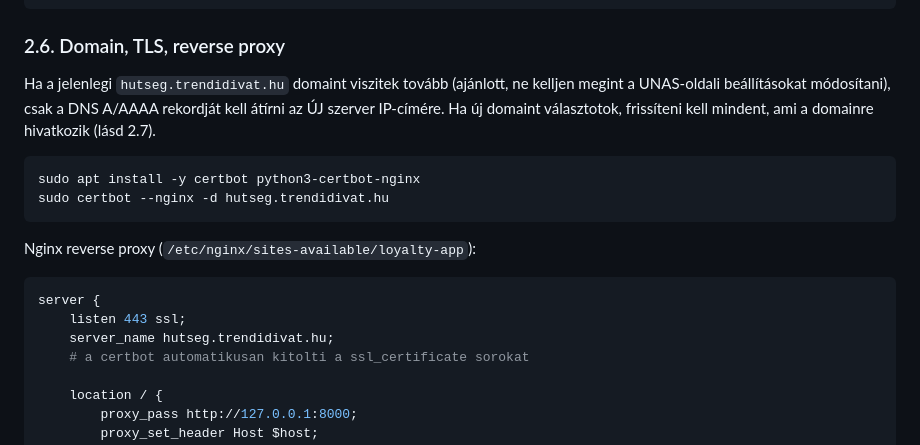
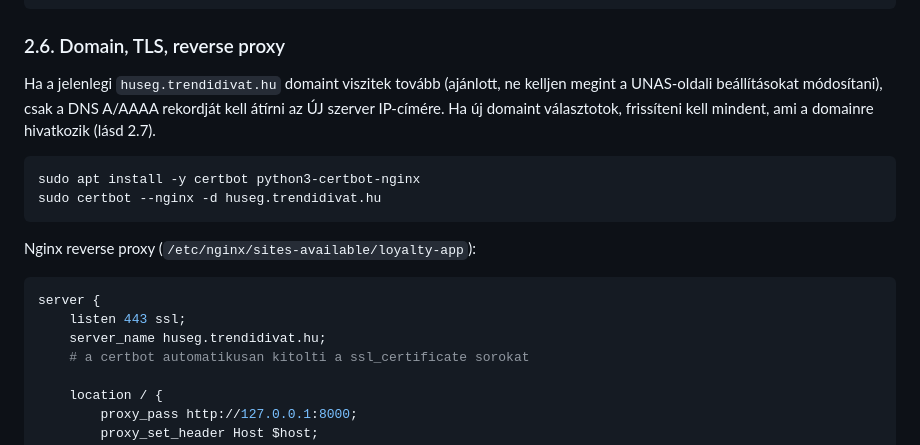
Before and after one commit to marhapori/unas-loyalty-middleware, a Markdown page: docs/VPS_ATALLAS.md, the part around the change. Rendered like a GitHub page.

Commit message:
Fix custom domain typo: hutseg -> huseg.trendidivat.hu
Co-Authored-By: Claude Sonnet 5 <noreply@anthropic.com>

````diff
--- a/docs/VPS_ATALLAS.md
+++ b/docs/VPS_ATALLAS.md
@@ -235,14 +235,14 @@ sudo -u loyaltyapp /opt/loyalty-app/.venv/bin/python -m loyalty_app.cli create-u
 
 ### 2.6. Domain, TLS, reverse proxy
 
-Ha a jelenlegi `hutseg.trendidivat.hu` domaint viszitek tovább (ajánlott, ne
+Ha a jelenlegi `huseg.trendidivat.hu` domaint viszitek tovább (ajánlott, ne
 kelljen megint a UNAS-oldali beállításokat módosítani), csak a DNS A/AAAA
 rekordját kell átírni az ÚJ szerver IP-címére. Ha új domaint választotok,
 frissíteni kell mindent, ami a domainre hivatkozik (lásd 2.7).
 
 ```bash
 sudo apt install -y certbot python3-certbot-nginx
-sudo certbot --nginx -d hutseg.trendidivat.hu
+sudo certbot --nginx -d huseg.trendidivat.hu
 ```
 
 Nginx reverse proxy (`/etc/nginx/sites-available/loyalty-app`):
@@ -250,7 +250,7 @@ Nginx reverse proxy (`/etc/nginx/sites-available/loyalty-app`):
 ```nginx
 server {
     listen 443 ssl;
-    server_name hutseg.trendidivat.hu;
+    server_name huseg.trendidivat.hu;
     # a certbot automatikusan kitolti a ssl_certificate sorokat
 
     location / {
````
